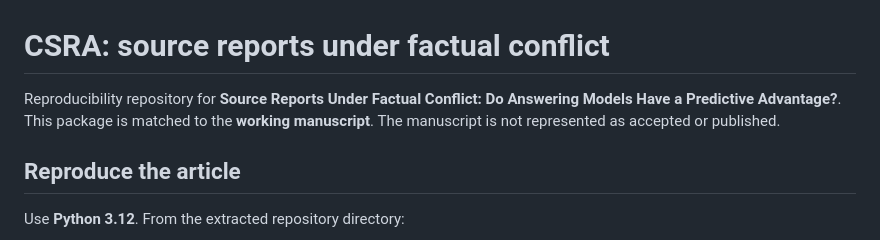
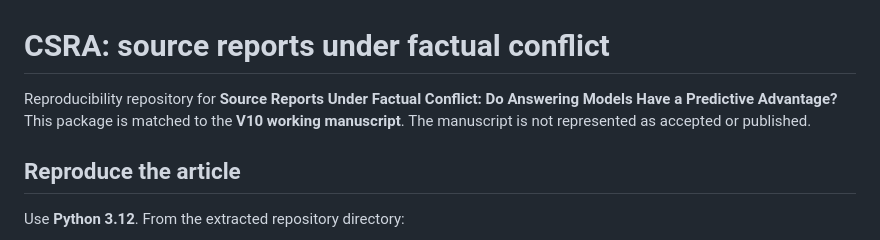
Before and after one commit to bilkentli88/CSRA_Final, a Markdown page: README.md, the part around the change. GitHub-like rendering.

Commit message:
Clarify manuscript version in README
Updated the description to specify the V10 working manuscript.

```diff
--- a/README.md
+++ b/README.md
@@ -1,6 +1,6 @@
 # CSRA: source reports under factual conflict
 
-Reproducibility repository for **Source Reports Under Factual Conflict: Do Answering Models Have a Predictive Advantage?**. This package is matched to the **working manuscript**. The manuscript is not represented as accepted or published.
+Reproducibility repository for **Source Reports Under Factual Conflict: Do Answering Models Have a Predictive Advantage?** This package is matched to the **V10 working manuscript**. The manuscript is not represented as accepted or published.
 
 ## Reproduce the article
 
```
